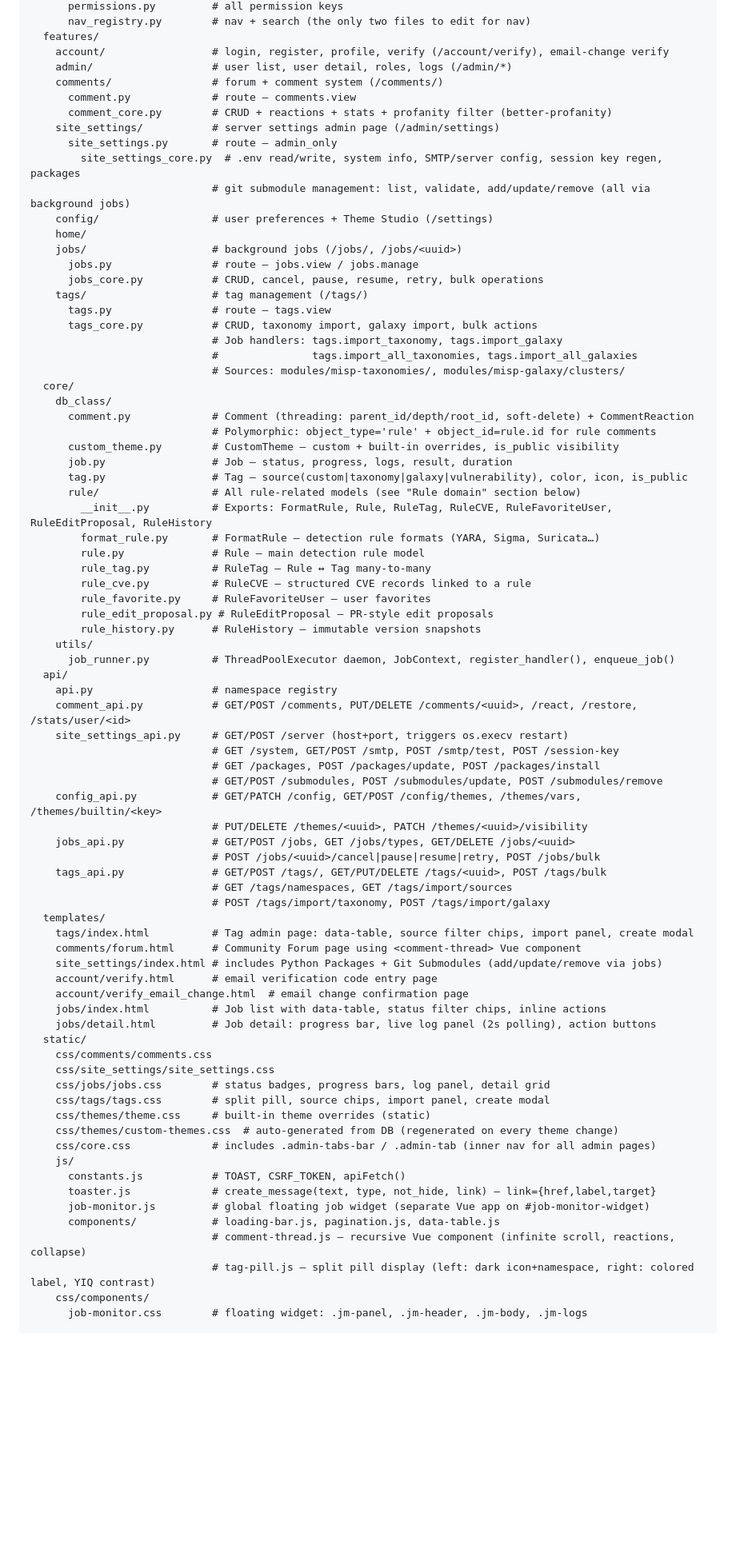
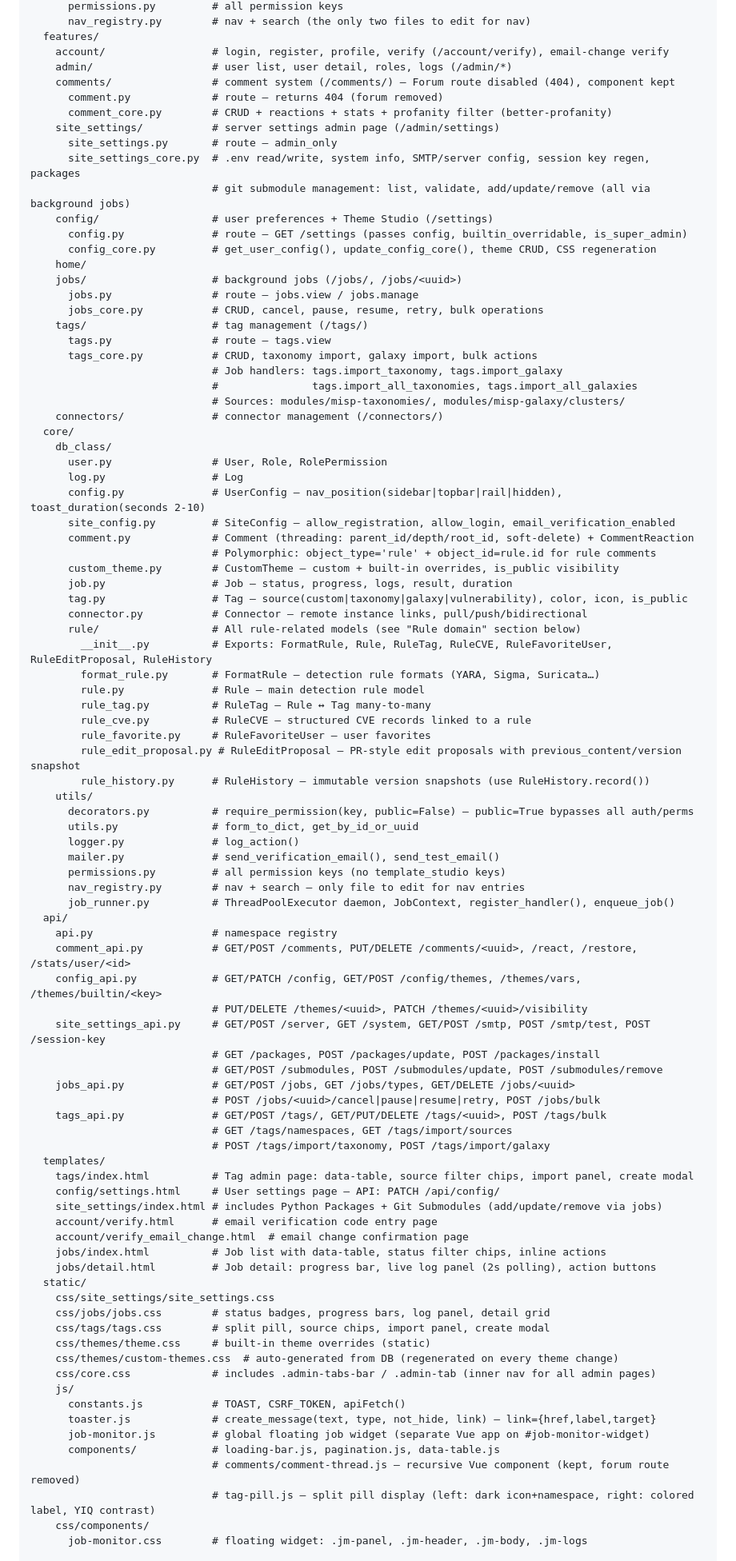
Before and after one commit to ecrou-exact/rulezet-core-v2, a Markdown page: CLAUDE.md, the part around the change. Shown at 80% size. Drawn GitHub-style; blank space fills up the shorter version.

Commit message:
chg: [Update] CLAUDE.md to reflect removal of Community Forum route and updates to comments and config structure

```diff
--- a/CLAUDE.md
+++ b/CLAUDE.md
@@ -76,14 +76,16 @@ app/
   features/
     account/                 # login, register, profile, verify (/account/verify), email-change verify
     admin/                   # user list, user detail, roles, logs (/admin/*)
-    comments/                # forum + comment system (/comments/)
-      comment.py             # route — comments.view
+    comments/                # comment system (/comments/) — Forum route disabled (404), component kept
+      comment.py             # route — returns 404 (forum removed)
       comment_core.py        # CRUD + reactions + stats + profanity filter (better-profanity)
     site_settings/           # server settings admin page (/admin/settings)
       site_settings.py       # route — admin_only
-        site_settings_core.py  # .env read/write, system info, SMTP/server config, session key regen, packages
+      site_settings_core.py  # .env read/write, system info, SMTP/server config, session key regen, packages
                              # git submodule management: list, validate, add/update/remove (all via background jobs)
     config/                  # user preferences + Theme Studio (/settings)
+      config.py              # route — GET /settings (passes config, builtin_overridable, is_super_admin)
+      config_core.py         # get_user_config(), update_config_core(), theme CRUD, CSS regeneration
     home/
     jobs/                    # background jobs (/jobs/, /jobs/<uuid>)
       jobs.py                # route — jobs.view / jobs.manage
@@ -94,13 +96,19 @@ app/
                              # Job handlers: tags.import_taxonomy, tags.import_galaxy
                              #               tags.import_all_taxonomies, tags.import_all_galaxies
                              # Sources: modules/misp-taxonomies/, modules/misp-galaxy/clusters/
+    connectors/              # connector management (/connectors/)
   core/
     db_class/
+      user.py                # User, Role, RolePermission
+      log.py                 # Log
+      config.py              # UserConfig — nav_position(sidebar|topbar|rail|hidden), toast_duration(seconds 2-10)
+      site_config.py         # SiteConfig — allow_registration, allow_login, email_verification_enabled
       comment.py             # Comment (threading: parent_id/depth/root_id, soft-delete) + CommentReaction
                              # Polymorphic: object_type='rule' + object_id=rule.id for rule comments
       custom_theme.py        # CustomTheme — custom + built-in overrides, is_public visibility
       job.py                 # Job — status, progress, logs, result, duration
       tag.py                 # Tag — source(custom|taxonomy|galaxy|vulnerability), color, icon, is_public
+      connector.py           # Connector — remote instance links, pull/push/bidirectional
       rule/                  # All rule-related models (see "Rule domain" section below)
         __init__.py          # Exports: FormatRule, Rule, RuleTag, RuleCVE, RuleFavoriteUser, RuleEditProposal, RuleHistory
         format_rule.py       # FormatRule — detection rule formats (YARA, Sigma, Suricata…)
@@ -108,19 +116,24 @@ app/
         rule_tag.py          # RuleTag — Rule ↔ Tag many-to-many
         rule_cve.py          # RuleCVE — structured CVE records linked to a rule
         rule_favorite.py     # RuleFavoriteUser — user favorites
-        rule_edit_proposal.py # RuleEditProposal — PR-style edit proposals
-        rule_history.py      # RuleHistory — immutable version snapshots
+        rule_edit_proposal.py # RuleEditProposal — PR-style edit proposals with previous_content/version snapshot
+        rule_history.py      # RuleHistory — immutable version snapshots (use RuleHistory.record())
     utils/
+      decorators.py          # require_permission(key, public=False) — public=True bypasses all auth/perms
+      utils.py               # form_to_dict, get_by_id_or_uuid
+      logger.py              # log_action()
+      mailer.py              # send_verification_email(), send_test_email()
+      permissions.py         # all permission keys (no template_studio keys)
+      nav_registry.py        # nav + search — only file to edit for nav entries
       job_runner.py          # ThreadPoolExecutor daemon, JobContext, register_handler(), enqueue_job()
   api/
     api.py                   # namespace registry
     comment_api.py           # GET/POST /comments, PUT/DELETE /comments/<uuid>, /react, /restore, /stats/user/<id>
-    site_settings_api.py     # GET/POST /server (host+port, triggers os.execv restart)
-                             # GET /system, GET/POST /smtp, POST /smtp/test, POST /session-key
+    config_api.py            # GET/PATCH /config, GET/POST /config/themes, /themes/vars, /themes/builtin/<key>
+                             # PUT/DELETE /themes/<uuid>, PATCH /themes/<uuid>/visibility
+    site_settings_api.py     # GET/POST /server, GET /system, GET/POST /smtp, POST /smtp/test, POST /session-key
                              # GET /packages, POST /packages/update, POST /packages/install
                              # GET/POST /submodules, POST /submodules/update, POST /submodules/remove
-    config_api.py            # GET/PATCH /config, GET/POST /config/themes, /themes/vars, /themes/builtin/<key>
-                             # PUT/DELETE /themes/<uuid>, PATCH /themes/<uuid>/visibility
     jobs_api.py              # GET/POST /jobs, GET /jobs/types, GET/DELETE /jobs/<uuid>
                              # POST /jobs/<uuid>/cancel|pause|resume|retry, POST /jobs/bulk
     tags_api.py              # GET/POST /tags/, GET/PUT/DELETE /tags/<uuid>, POST /tags/bulk
@@ -128,14 +141,13 @@ app/
                              # POST /tags/import/taxonomy, POST /tags/import/galaxy
   templates/
     tags/index.html          # Tag admin page: data-table, source filter chips, import panel, create modal
-    comments/forum.html      # Community Forum page using <comment-thread> Vue component
+    config/settings.html     # User settings page — API: PATCH /api/config/
     site_settings/index.html # includes Python Packages + Git Submodules (add/update/remove via jobs)
     account/verify.html      # email verification code entry page
     account/verify_email_change.html  # email change confirmation page
     jobs/index.html          # Job list with data-table, status filter chips, inline actions
     jobs/detail.html         # Job detail: progress bar, live log panel (2s polling), action buttons
   static/
-    css/comments/comments.css
     css/site_settings/site_settings.css
     css/jobs/jobs.css        # status badges, progress bars, log panel, detail grid
     css/tags/tags.css        # split pill, source chips, import panel, create modal
@@ -147,7 +159,7 @@ app/
       toaster.js             # create_message(text, type, not_hide, link) — link={href,label,target}
       job-monitor.js         # global floating job widget (separate Vue app on #job-monitor-widget)
       components/            # loading-bar.js, pagination.js, data-table.js
-                             # comment-thread.js — recursive Vue component (infinite scroll, reactions, collapse)
+                             # comments/comment-thread.js — recursive Vue component (kept, forum route removed)
                              # tag-pill.js — split pill display (left: dark icon+namespace, right: colored label, YIQ contrast)
     css/components/
       job-monitor.css        # floating widget: .jm-panel, .jm-header, .jm-body, .jm-logs
```
